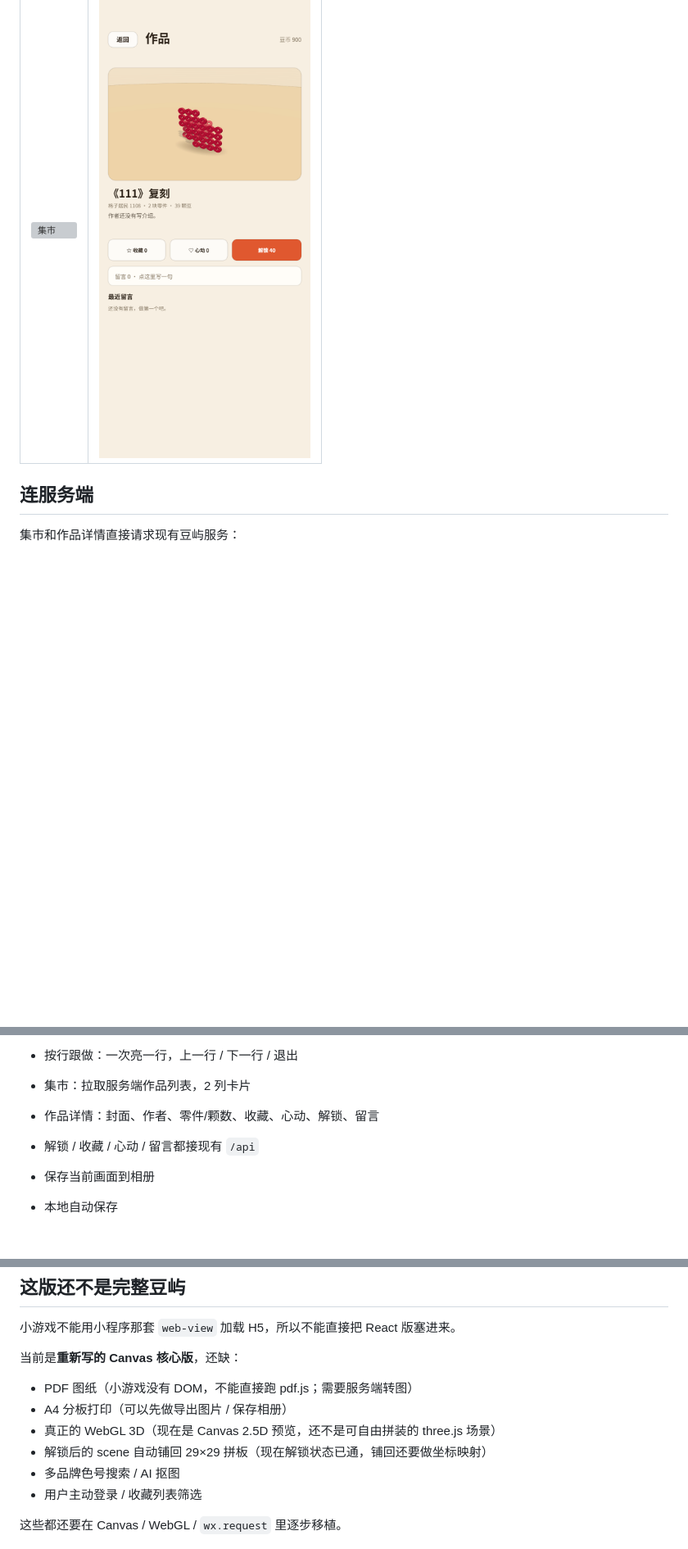
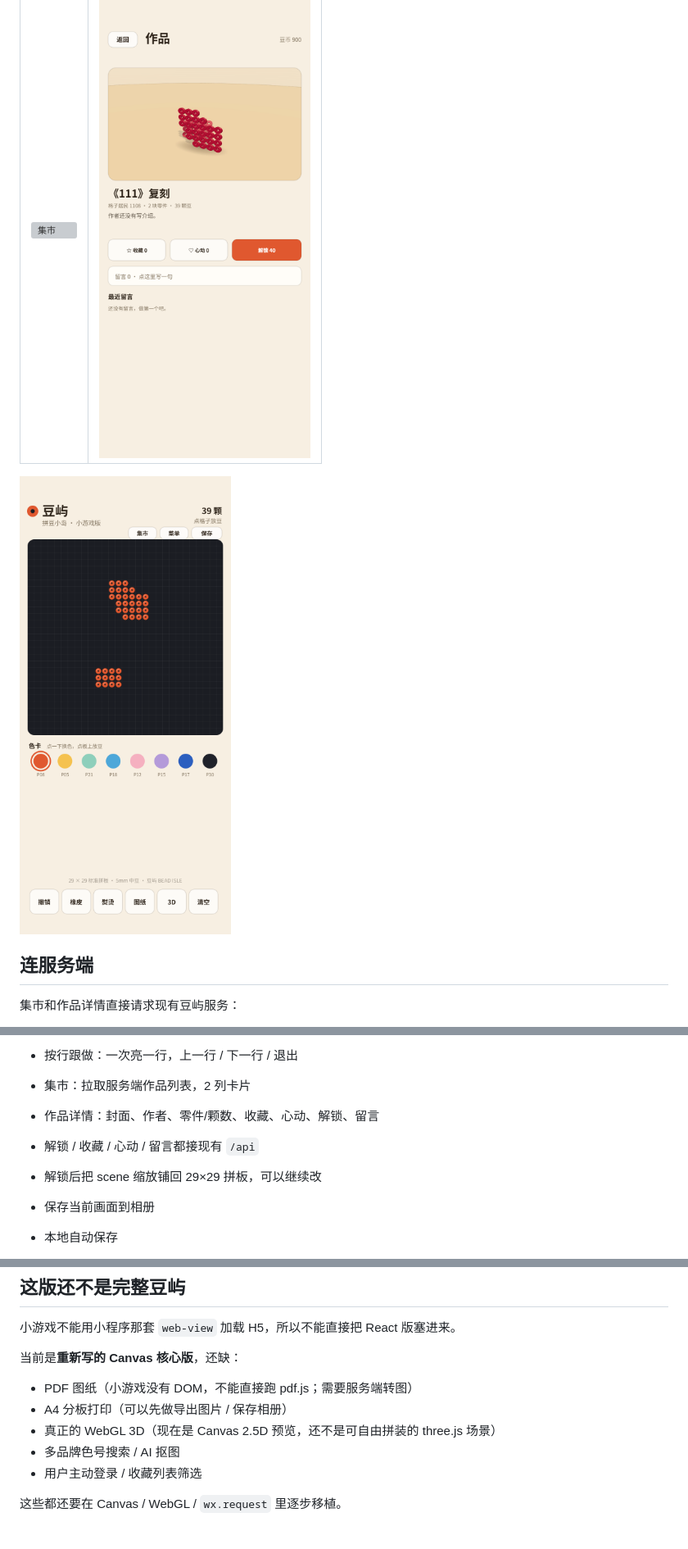
Before and after one commit to w3453194991-afk/douyu, a Markdown page: wechat-game/README.md, 3 parts joined by grey strips. Shown at 82% size. Rendered like a GitHub page; pictures changed too: docs/screenshots/52-mini-game-unlock.png (added); blank space fills up the shorter version; grey boxes are pictures that could not be loaded.

```diff
--- a/wechat-game/README.md
+++ b/wechat-game/README.md
@@ -20,6 +20,8 @@
 | 集市 | 作品详情 |
 | --- | --- |
 | ![集市](../docs/screenshots/50-mini-game-gallery.png) | ![详情](../docs/screenshots/51-mini-game-detail.png) |
+
+![解锁后铺回拼板](../docs/screenshots/52-mini-game-unlock.png)
 
 ## 连服务端
 
@@ -46,6 +48,7 @@ const API_BASE = 'http://127.0.0.1:8787';
 - 集市：拉取服务端作品列表，2 列卡片
 - 作品详情：封面、作者、零件/颗数、收藏、心动、解锁、留言
 - 解锁 / 收藏 / 心动 / 留言都接现有 `/api`
+- 解锁后把 scene 缩放铺回 29×29 拼板，可以继续改
 - 保存当前画面到相册
 - 本地自动保存
 - 打开自带一小块示例岛，可以直接清空
@@ -59,7 +62,6 @@ const API_BASE = 'http://127.0.0.1:8787';
 - PDF 图纸（小游戏没有 DOM，不能直接跑 pdf.js；需要服务端转图）
 - A4 分板打印（可以先做导出图片 / 保存相册）
 - 真正的 WebGL 3D（现在是 Canvas 2.5D 预览，还不是可自由拼装的 three.js 场景）
-- 解锁后的 scene 自动铺回 29×29 拼板（现在解锁状态已通，铺回还要做坐标映射）
 - 多品牌色号搜索 / AI 抠图
 - 用户主动登录 / 收藏列表筛选
 
```
Also changed, not shown: README.md (+2 -2 lines), 1 other file.
